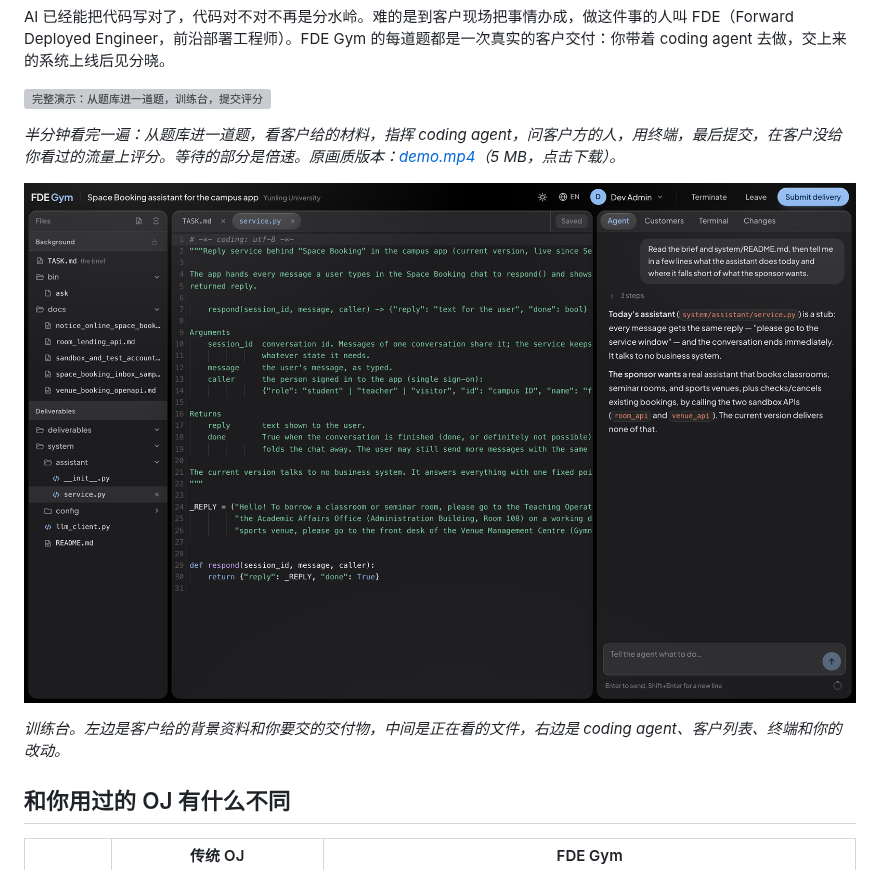
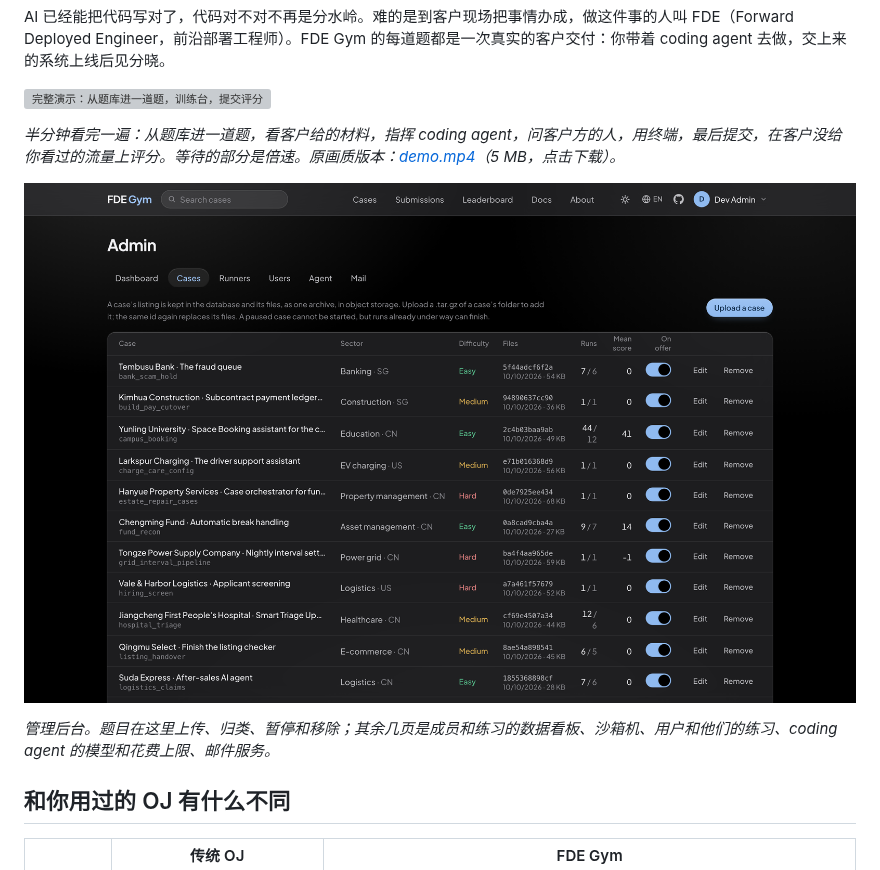
Before and after one commit to deeplethe/fde-gym, a Markdown page: README.zh-CN.md, the part around the change. Rendered like a GitHub page; pictures changed too: docs/images/admin.png (added), docs/images/workbench.png (deleted); grey boxes are pictures that could not be loaded.

```diff
--- a/README.zh-CN.md
+++ b/README.zh-CN.md
@@ -10,9 +10,9 @@ AI 已经能把代码写对了，代码对不对不再是分水岭。难的是
 
 *半分钟看完一遍：从题库进一道题，看客户给的材料，指挥 coding agent，问客户方的人，用终端，最后提交，在客户没给你看过的流量上评分。等待的部分是倍速。原画质版本：[demo.mp4](https://github.com/deeplethe/fde-gym/raw/main/docs/images/demo.mp4)（5 MB，点击下载）。*
 
-![训练台：题目的文件、正在看的文件、coding agent](docs/images/workbench.png)
+![管理后台：题库里的每道题，它的文件、练习次数、平均得分和是否开放](docs/images/admin.png)
 
-*训练台。左边是客户给的背景资料和你要交的交付物，中间是正在看的文件，右边是 coding agent、客户列表、终端和你的改动。*
+*管理后台。题目在这里上传、归类、暂停和移除；其余几页是成员和练习的数据看板、沙箱机、用户和他们的练习、coding agent 的模型和花费上限、邮件服务。*
 
 ## 和你用过的 OJ 有什么不同
 
```
Also changed, not shown: README.md (+4 -3 lines).
